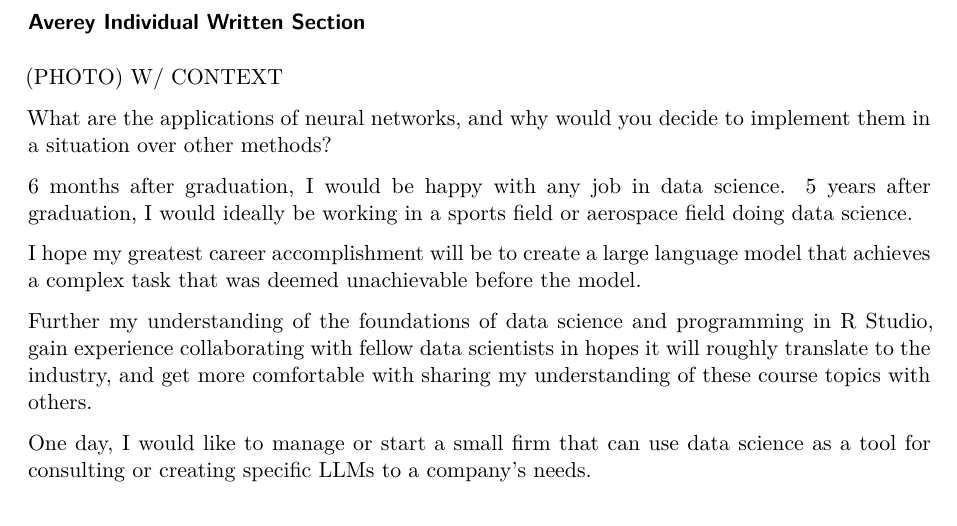
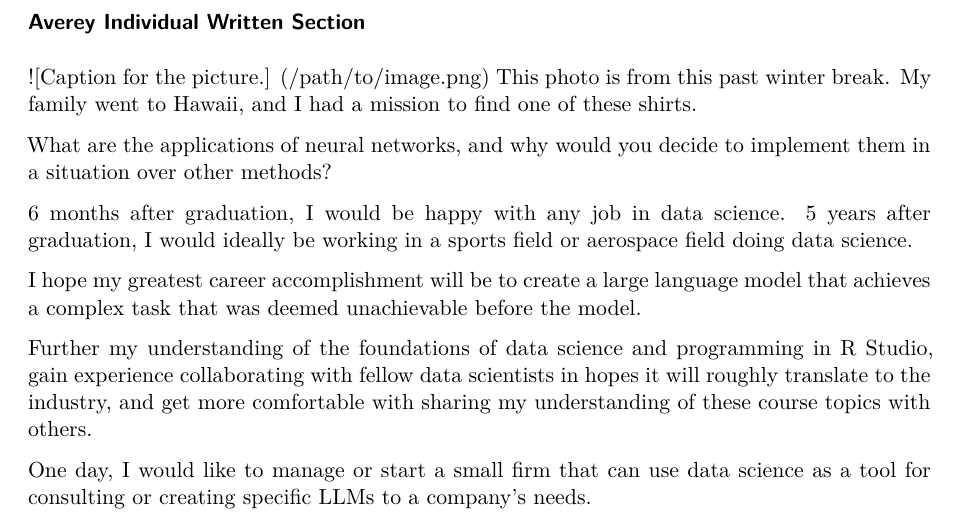
Before and after one commit to itsAvester/Labs, a Quarto document (Lab0-1.qmd): part of page 3 of 14, cut so that both start at the same text. Rendered offline with R 4.5, knitr and Pandoc in place of Quarto, then LaTeX, with nearby package versions.

Commit message:
Added context to the photo section of my individual work,

```diff
--- a/Lab0-1.qmd
+++ b/Lab0-1.qmd
@@ -65,7 +65,8 @@ I hope to retire early.
 I would say that my main interest is the underlying mathematics and theory with statistical methods. I hope to see more of that compared to regression.
 
 ### Averey Individual Written Section
-(PHOTO) W/ CONTEXT
+\![Caption for the picture.\] (/path/to/image.png)
+This photo is from this past winter break. My family went to Hawaii, and I had a mission to find one of these shirts.
 
 What are the applications of neural networks, and why would you decide to implement them in a situation over other methods?
 
```
